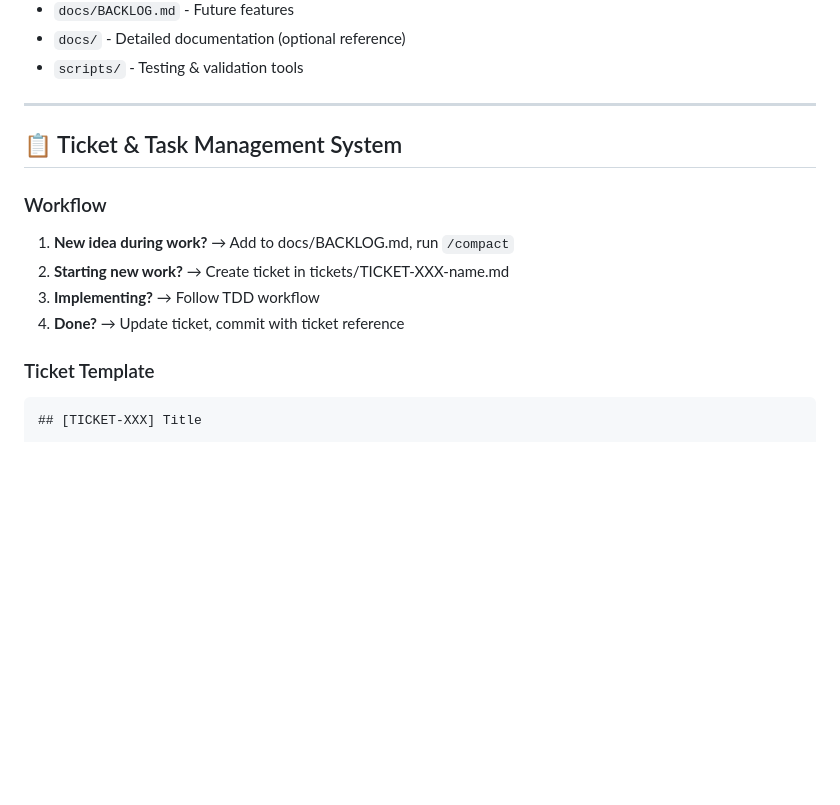
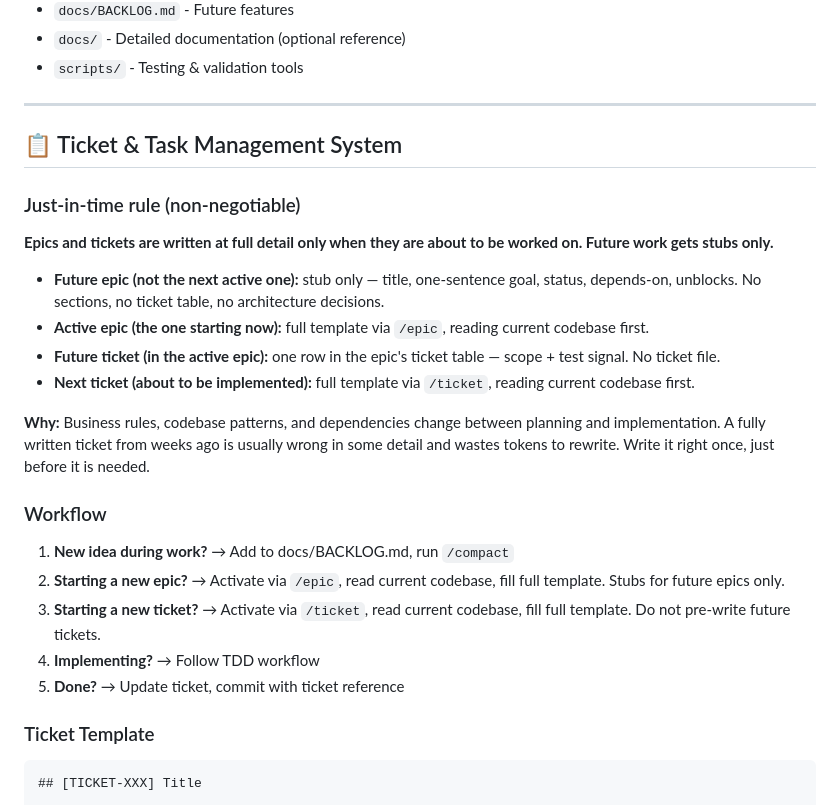
Before and after one commit to mlongerich/DonationTracker, a Markdown page: CLAUDE.md, the part around the change. Drawn GitHub-style; blank space fills up the shorter version.

Commit message:
docs: enforce just-in-time rule for epics and tickets
Full detail written only when the epic or ticket is about to be
implemented. Future work gets stubs only — title, goal, depends-on.

Rule added to CLAUDE.md ticket management section, epic SKILL.md
invariants, and ticket SKILL.md invariants.

Co-Authored-By: Claude Sonnet 4.6 <noreply@anthropic.com>

```diff
--- a/CLAUDE.md
+++ b/CLAUDE.md
@@ -56,12 +56,24 @@ Key locations:
 
 ## 📋 Ticket & Task Management System
 
+### Just-in-time rule (non-negotiable)
+
+**Epics and tickets are written at full detail only when they are about to be worked on. Future work gets stubs only.**
+
+- **Future epic (not the next active one):** stub only — title, one-sentence goal, status, depends-on, unblocks. No sections, no ticket table, no architecture decisions.
+- **Active epic (the one starting now):** full template via `/epic`, reading current codebase first.
+- **Future ticket (in the active epic):** one row in the epic's ticket table — scope + test signal. No ticket file.
+- **Next ticket (about to be implemented):** full template via `/ticket`, reading current codebase first.
+
+**Why:** Business rules, codebase patterns, and dependencies change between planning and implementation. A fully written ticket from weeks ago is usually wrong in some detail and wastes tokens to rewrite. Write it right once, just before it is needed.
+
 ### Workflow
 
 1. **New idea during work?** → Add to docs/BACKLOG.md, run `/compact`
-2. **Starting new work?** → Create ticket in tickets/TICKET-XXX-name.md
-3. **Implementing?** → Follow TDD workflow
-4. **Done?** → Update ticket, commit with ticket reference
+2. **Starting a new epic?** → Activate via `/epic`, read current codebase, fill full template. Stubs for future epics only.
+3. **Starting a new ticket?** → Activate via `/ticket`, read current codebase, fill full template. Do not pre-write future tickets.
+4. **Implementing?** → Follow TDD workflow
+5. **Done?** → Update ticket, commit with ticket reference
 
 ### Ticket Template
 
```
Also changed, not shown: 2 other files.
